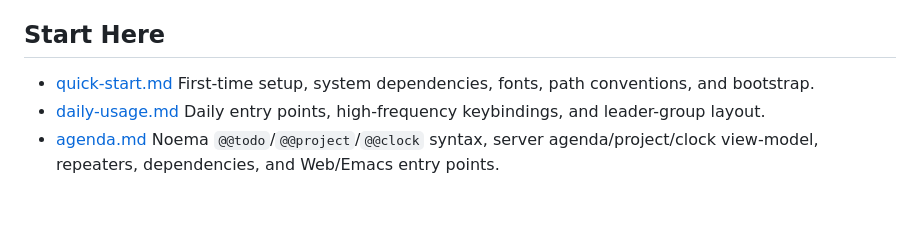
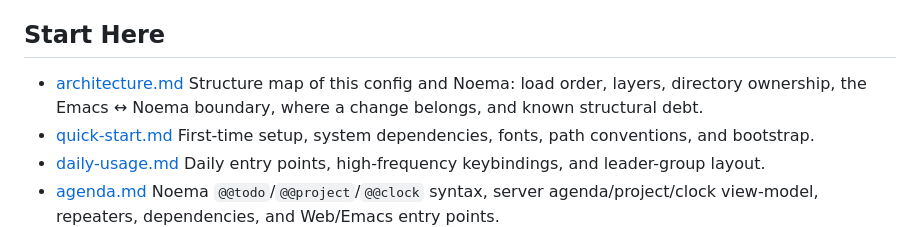
Before and after one commit to AaronHnoraA/AaronEmacs, a Markdown page: docs/README.md, the part around the change. Drawn GitHub-style; blank space fills up the shorter version.

Commit message:
Add a structure map of the config and its Noema boundary
Co-Authored-By: Claude Opus 5.5 <noreply@anthropic.com>

```diff
--- a/docs/README.md
+++ b/docs/README.md
@@ -15,6 +15,7 @@ channels.
 
 ## Start Here
 
+- [architecture.md](architecture.md) Structure map of this config and Noema: load order, layers, directory ownership, the Emacs ↔ Noema boundary, where a change belongs, and known structural debt.
 - [quick-start.md](quick-start.md) First-time setup, system dependencies, fonts, path conventions, and bootstrap.
 - [daily-usage.md](daily-usage.md) Daily entry points, high-frequency keybindings, and leader-group layout.
 - [agenda.md](agenda.md) Noema `@@todo`/`@@project`/`@@clock` syntax, server agenda/project/clock view-model, repeaters, dependencies, and Web/Emacs entry points.
```
Also changed, not shown: docs/architecture.md (added, +151 -0 lines).
